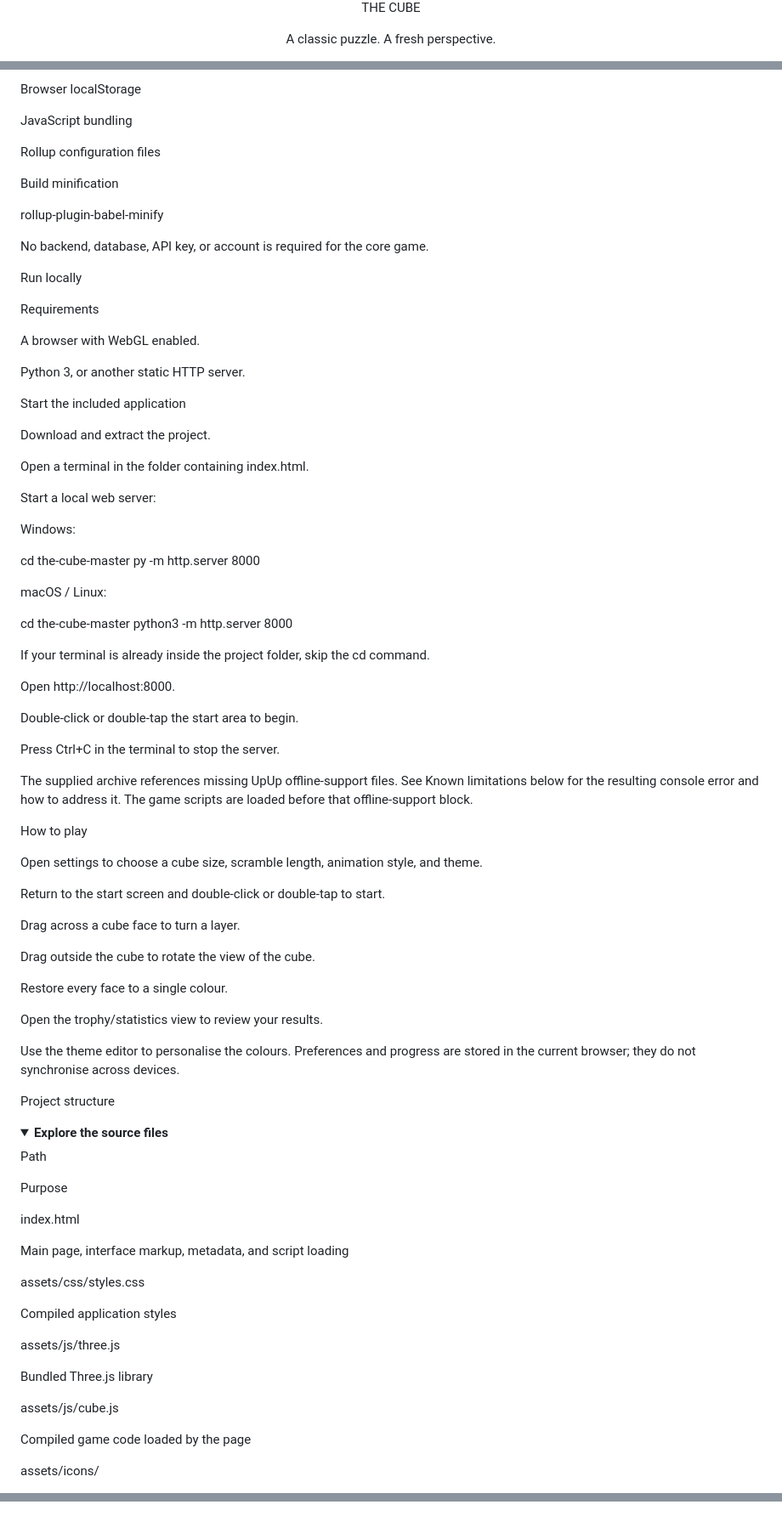
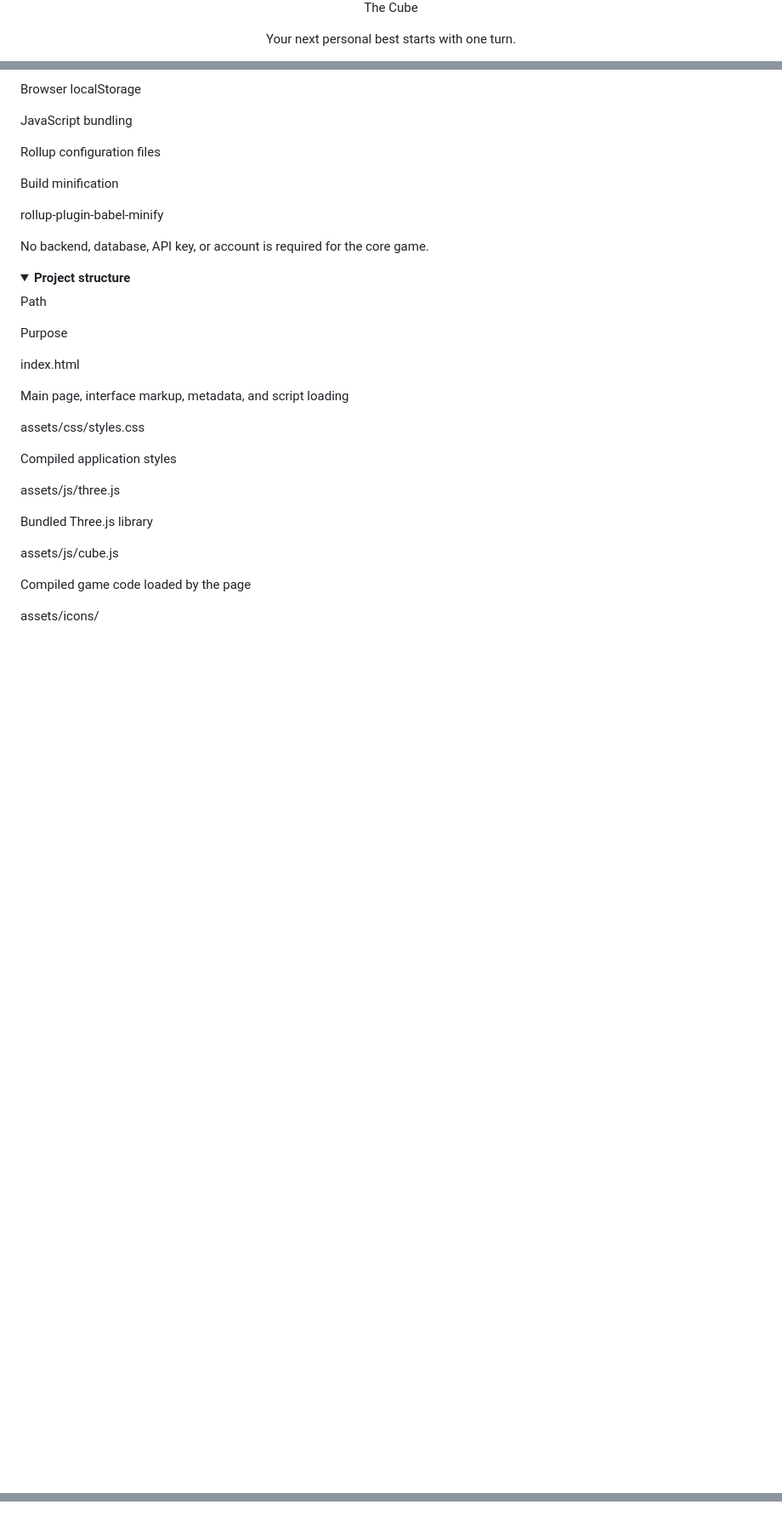
Before and after one commit to SULAKSHAN-M/The-Cube, a Markdown page: README.md, 3 parts joined by grey strips. Shown at 85% size. Drawn GitHub-style; folded sections open; blank space fills up the shorter version.

```diff
--- a/README.md
+++ b/README.md
@@ -4,5 +4,5 @@
 
-THE CUBE
+The Cube
 
-A classic puzzle. A fresh perspective.
+Your next personal best starts with one turn.
 
@@ -122,62 +186,10 @@ rollup-plugin-babel-minify
 
 No backend, database, API key, or account is required for the core game.
 
-Run locally
-
-Requirements
-
-A browser with WebGL enabled.
-
-Python 3, or another static HTTP server.
-
-Start the included application
-
-Download and extract the project.
-
-Open a terminal in the folder containing index.html.
-
-Start a local web server:
-
-Windows:
-
-cd the-cube-master
-py -m http.server 8000
-
-macOS / Linux:
-
-cd the-cube-master
-python3 -m http.server 8000
-
-If your terminal is already inside the project folder, skip the cd command.
-
-Open http://localhost:8000.
-
-Double-click or double-tap the start area to begin.
-
-Press Ctrl+C in the terminal to stop the server.
-
-The supplied archive references missing UpUp offline-support files. See Known limitations below for the resulting console error and how to address it. The game scripts are loaded before that offline-support block.
-
-How to play
-
-Open settings to choose a cube size, scramble length, animation style, and theme.
-
-Return to the start screen and double-click or double-tap to start.
-
-Drag across a cube face to turn a layer.
-
-Drag outside the cube to rotate the view of the cube.
-
-Restore every face to a single colour.
-
-Open the trophy/statistics view to review your results.
-
-Use the theme editor to personalise the colours. Preferences and progress are stored in the current browser; they do not synchronise across devices.
-
-Project structure
+</details>
 
 <details>
-<summary><strong>Explore the source files</strong></summary>
+<summary><strong>Project structure</strong></summary>
 
 Path
 
@@ -446,2 +481,6 @@ Back to top
 
 </div>
+
+<!-- Presentation assets: Capsule Render, Readme Typing SVG, and Shields.io.
+     These hosted graphics require network access. The project artwork paths
+     assume this README sits beside index.html in the repository root. -->
```
Also changed, not shown: other parts of README.md (+129 -42 lines).
